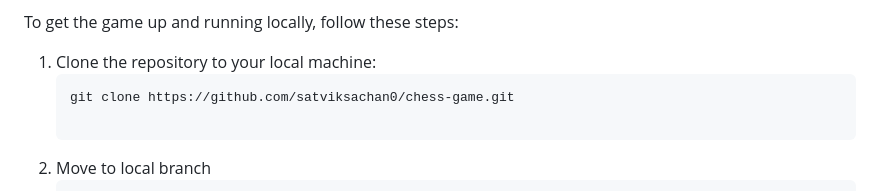
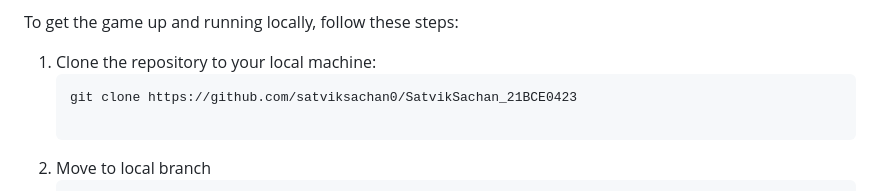
Before and after one commit to satviksachan0/Hero-s-War, a Markdown page: README.md, the part around the change. Rendered like a GitHub page.

```diff
--- a/README.md
+++ b/README.md
@@ -47,7 +47,7 @@
 <ol style="font-family: 'Roboto', sans-serif; color: #2c3e50; font-size: 16px; line-height: 1.8; margin-left: 70px;">
     <li>Clone the repository to your local machine:
         <pre style="background-color: #ecf0f1; padding: 10px; border-radius: 8px; font-family: 'Courier New', monospace; margin-top: 10px;">
-git clone https://github.com/satviksachan0/chess-game.git
+git clone https://github.com/satviksachan0/SatvikSachan_21BCE0423
         </pre>
     </li>
     <li>Move to local branch
```
